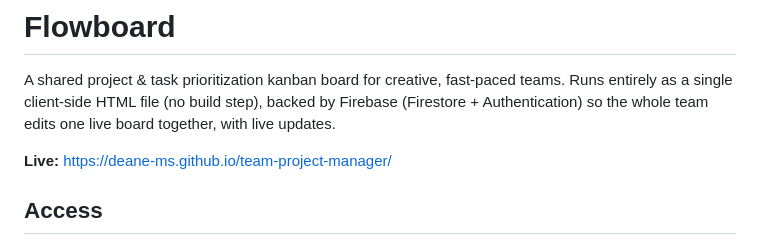
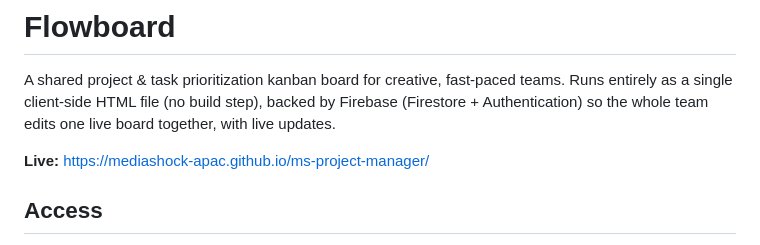
Before and after one commit to deane-ms/team-project-manager, a Markdown page: README.md, the part around the change. Rendered like a GitHub page.

Commit message:
Point the README at the new org URL
The repo moved to the mediashock-apac organization and was renamed in
the same step, so the old link is a hard 404 rather than a redirect.

Co-Authored-By: Claude Opus 5 (1M context) <noreply@anthropic.com>

```diff
--- a/README.md
+++ b/README.md
@@ -4,7 +4,7 @@ A shared project & task prioritization kanban board for creative, fast-paced tea
 as a single client-side HTML file (no build step), backed by Firebase (Firestore + Authentication)
 so the whole team edits one live board together, with live updates.
 
-**Live:** https://deane-ms.github.io/team-project-manager/
+**Live:** https://mediashock-apac.github.io/ms-project-manager/
 
 ## Access
 
```
